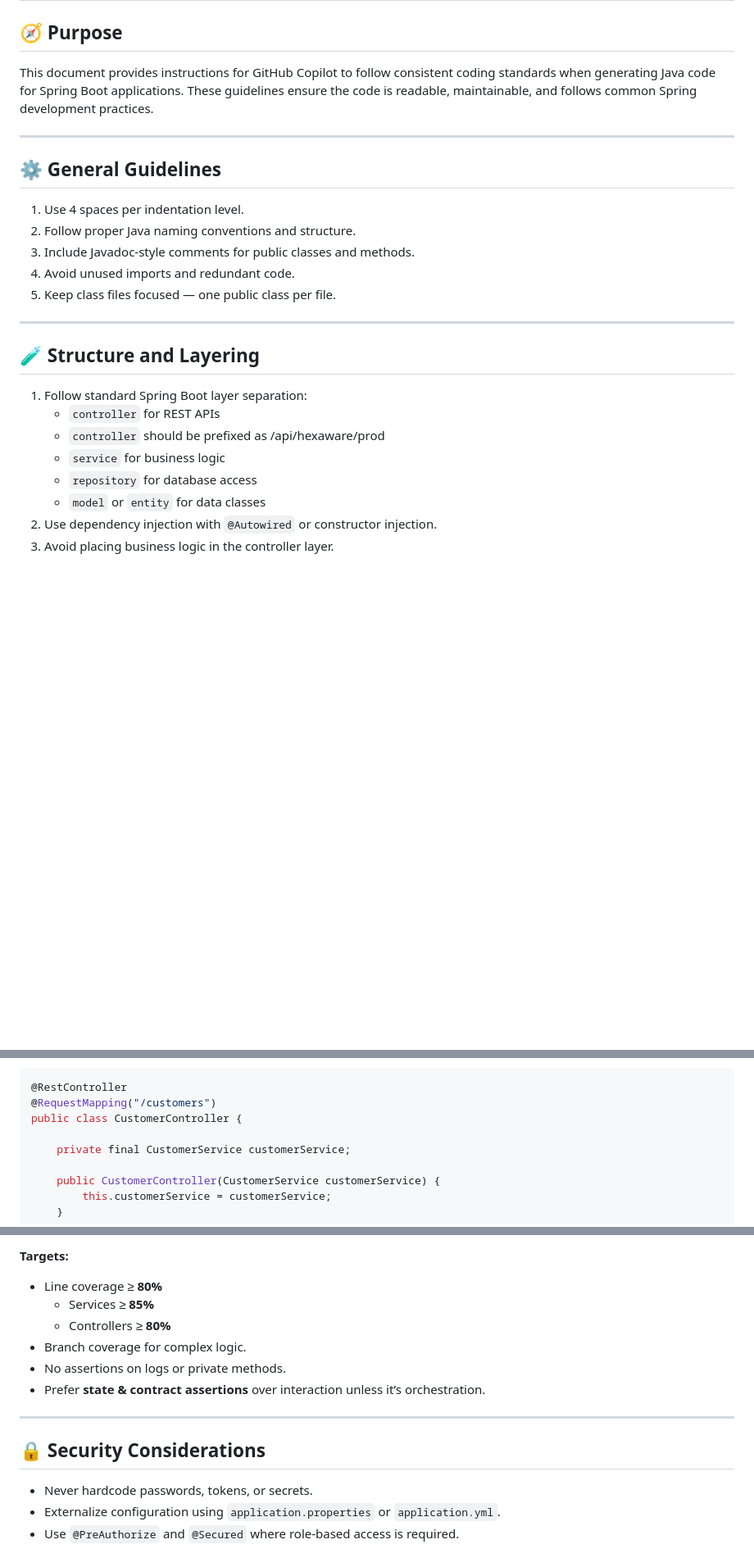
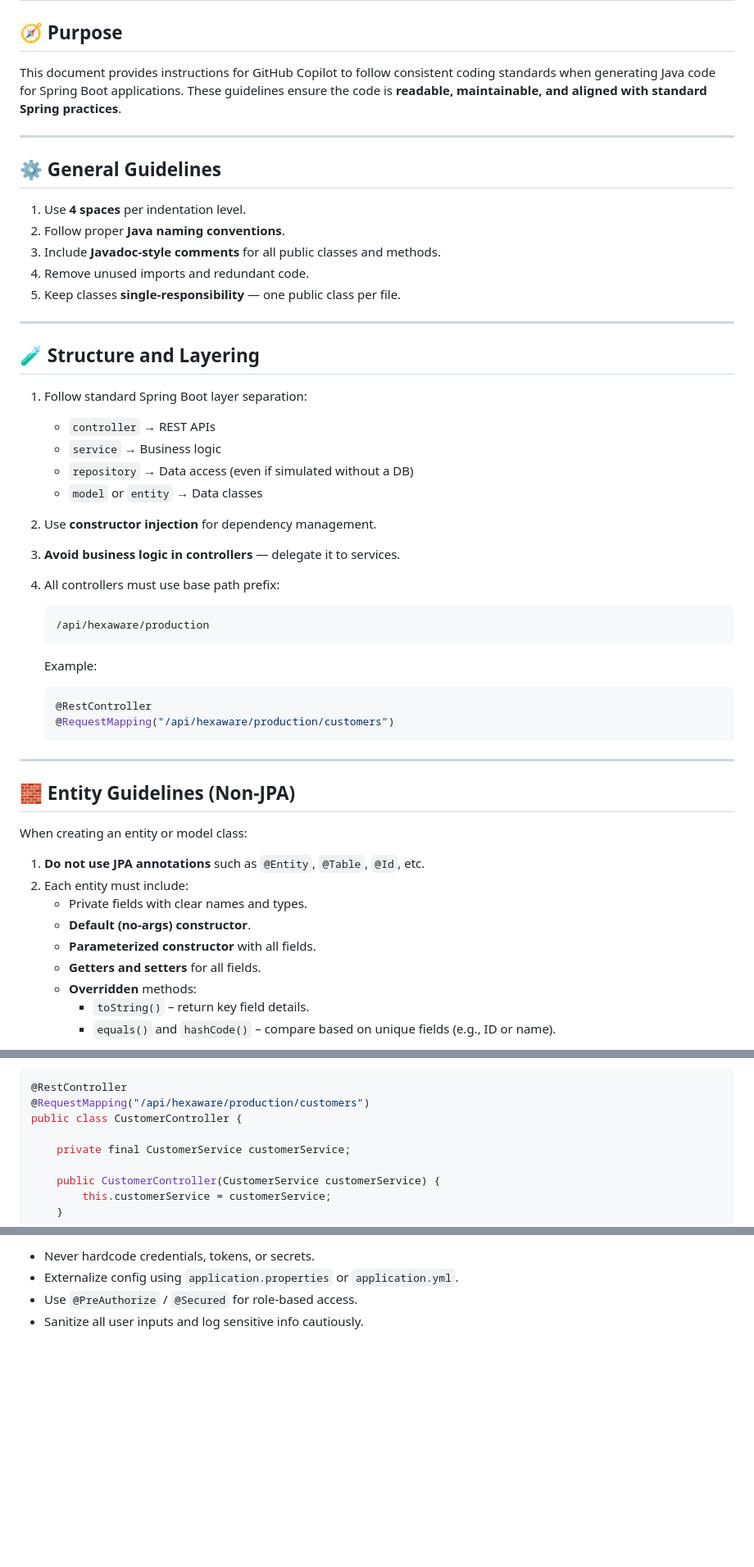
Before and after one commit to codewithz/hexaware-github-copliot-nov-2025-b2, a Markdown page: instructions/copilot-instructions.md, 3 parts joined by grey strips. Shown at 82% size. GitHub-like rendering; blank space fills up the shorter version.

````diff
--- a/instructions/copilot-instructions.md
+++ b/instructions/copilot-instructions.md
@@ -1,27 +1,53 @@
 # GitHub Copilot Instructions for Spring Boot Java Coding
 
 ## 🧭 Purpose
-This document provides instructions for GitHub Copilot to follow consistent coding standards when generating Java code for Spring Boot applications. These guidelines ensure the code is readable, maintainable, and follows common Spring development practices.
+This document provides instructions for GitHub Copilot to follow consistent coding standards when generating Java code for Spring Boot applications. These guidelines ensure the code is **readable, maintainable, and aligned with standard Spring practices**.
 
 ---
 
 ## ⚙️ General Guidelines
 
-1. Use 4 spaces per indentation level.
-2. Follow proper Java naming conventions and structure.
-3. Include Javadoc-style comments for public classes and methods.
-4. Avoid unused imports and redundant code.
-5. Keep class files focused — one public class per file.
+1. Use **4 spaces** per indentation level.
+2. Follow proper **Java naming conventions**.
+3. Include **Javadoc-style comments** for all public classes and methods.
+4. Remove unused imports and redundant code.
+5. Keep classes **single-responsibility** — one public class per file.
 
 ---
 
 ## 🧪 Structure and Layering
 
 1. Follow standard Spring Boot layer separation:
-   - `controller` for REST APIs
-   - `controller` should be prefixed as /api/hexaware/prod
-   - `service` for business logic
-   - `repository` for database access
-   - `model` or `entity` for data classes
-2. Use dependency injection with `@Autowired` or constructor injection.
-3. Avoid placing business logic in the controller layer.
+    - `controller` → REST APIs
+    - `service` → Business logic
+    - `repository` → Data access (even if simulated without a DB)
+    - `model` or `entity` → Data classes
+2. Use **constructor injection** for dependency management.
+3. **Avoid business logic in controllers** — delegate it to services.
+4. All controllers must use base path prefix:
+   ```
+   /api/hexaware/production
+   ```
+
+   Example:
+   ```java
+   @RestController
+   @RequestMapping("/api/hexaware/production/customers")
+   ```
+
+---
+
+## 🧱 Entity Guidelines (Non-JPA)
+
+When creating an entity or model class:
+
+1. **Do not use JPA annotations** such as `@Entity`, `@Table`, `@Id`, etc.
+2. Each entity must include:
+   - Private fields with clear names and types.
+   - **Default (no-args) constructor**.
+   - **Parameterized constructor** with all fields.
+   - **Getters and setters** for all fields.
+   - **Overridden** methods:
+     - `toString()` – return key field details.
+     - `equals()` and `hashCode()` – compare based on unique fields (e.g., ID or name).
+
@@ -52,7 +150,7 @@ This document provides instructions for GitHub Copilot to follow consistent codi
 
 ```java
 @RestController
-@RequestMapping("/customers")
+@RequestMapping("/api/hexaware/production/customers")
 public class CustomerController {
 
     private final CustomerService customerService;
@@ -144,15 +219,4 @@ public class CustomerController {
-**Targets:**
-- Line coverage ≥ **80%**
-  - Services ≥ **85%**
-  - Controllers ≥ **80%**
-- Branch coverage for complex logic.
-- No assertions on logs or private methods.
-- Prefer **state & contract assertions** over interaction unless it’s orchestration.
-
----
-
-## 🔒 Security Considerations
-
-- Never hardcode passwords, tokens, or secrets.
-- Externalize configuration using `application.properties` or `application.yml`.
-- Use `@PreAuthorize` and `@Secured` where role-based access is required.
+- Never hardcode credentials, tokens, or secrets.
+- Externalize config using `application.properties` or `application.yml`.
+- Use `@PreAuthorize` / `@Secured` for role-based access.
+- Sanitize all user inputs and log sensitive info cautiously.
````
Also changed, not shown: other parts of instructions/copilot-instructions.md (+115 -66 lines), instructions/copilot-instructions-old.md (added, +158 -0 lines).
